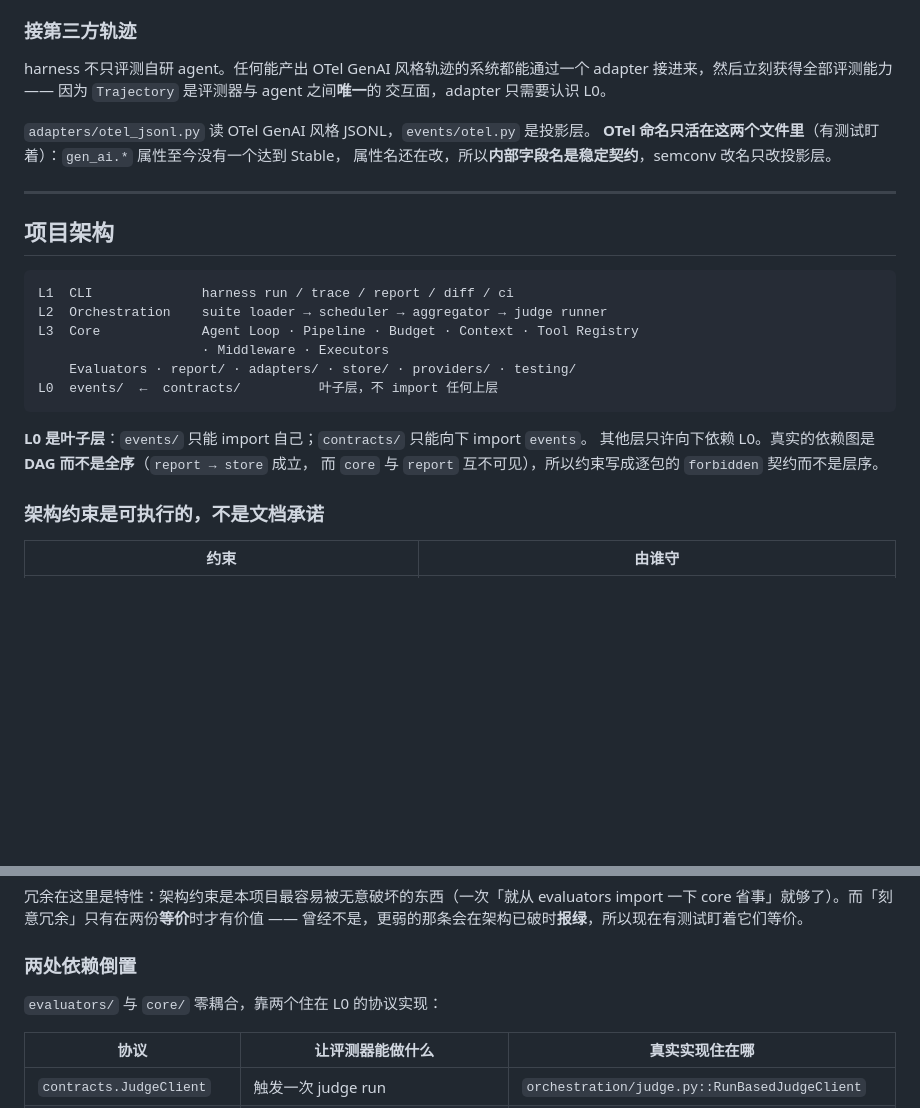
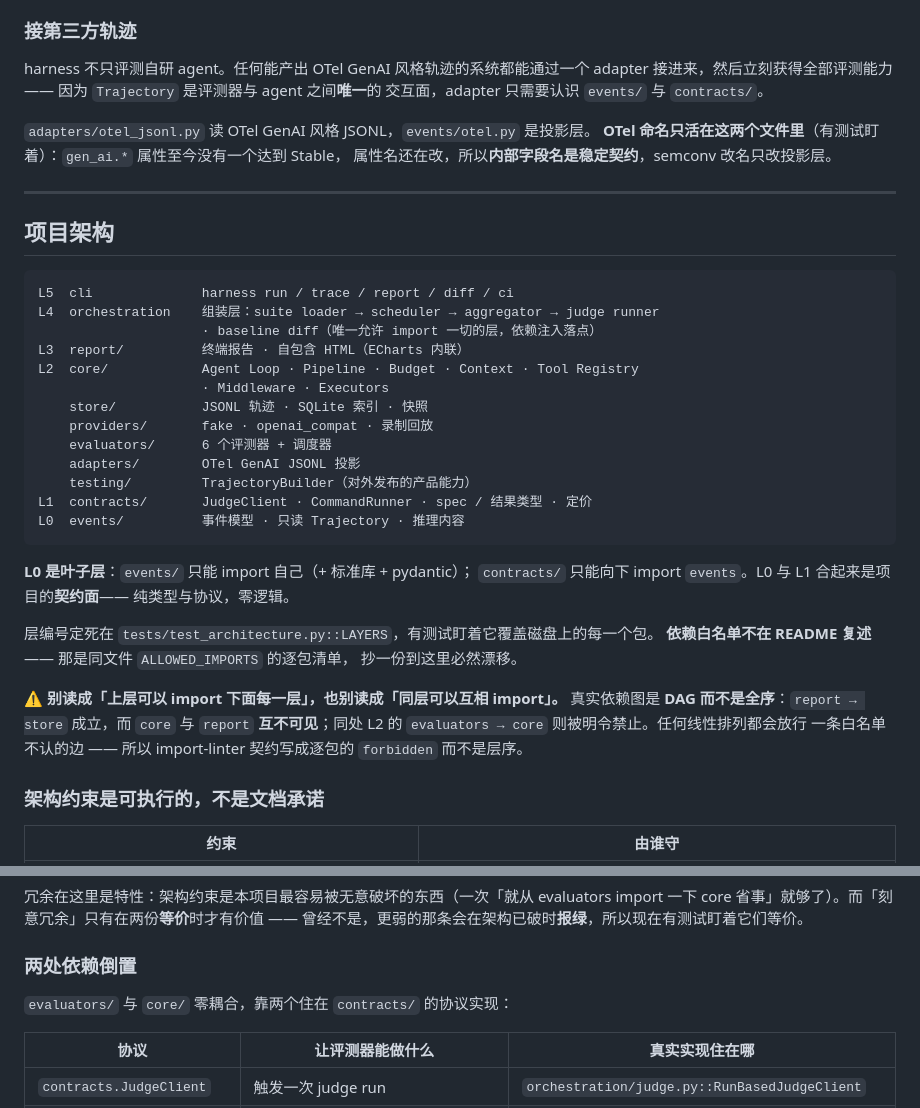
Before and after one commit to ZzLajustice/TrajectoryEvaluator-Harness, a Markdown page: README.md, 2 parts joined by grey strips. Drawn GitHub-style; blank space fills up the shorter version.

Commit message:
docs: the architecture diagram now matches the checked layer table
The README still carried the old hand-written L-numbering (L1 CLI / L3 Core / L0 leaves) that the design doc had already flagged as unverifiable and out of step with the real layering. Redraw it from tests/test_architecture.py::LAYERS, say what each of the six L2 packages is, and warn that the graph is a DAG -- same-tier packages may not import each other.

Co-Authored-By: Claude Code <noreply@anthropic.com>

````diff
--- a/README.md
+++ b/README.md
@@ -159,7 +159,7 @@ outcome_pass   隐藏验收测试通过（结果分）
 
 harness 不只评测自研 agent。任何能产出 OTel GenAI 风格轨迹的系统都能通过一个 adapter
 接进来，然后立刻获得全部评测能力 —— 因为 `Trajectory` 是评测器与 agent 之间**唯一**的
-交互面，adapter 只需要认识 L0。
+交互面，adapter 只需要认识 `events/` 与 `contracts/`。
 
 `adapters/otel_jsonl.py` 读 OTel GenAI 风格 JSONL，`events/otel.py` 是投影层。
 **OTel 命名只活在这两个文件里**（有测试盯着）：`gen_ai.*` 属性至今没有一个达到 Stable，
@@ -170,17 +170,33 @@ harness 不只评测自研 agent。任何能产出 OTel GenAI 风格轨迹的系
 ## 项目架构
 
 ```
-L1  CLI              harness run / trace / report / diff / ci
-L2  Orchestration    suite loader → scheduler → aggregator → judge runner
-L3  Core             Agent Loop · Pipeline · Budget · Context · Tool Registry
+L5  cli              harness run / trace / report / diff / ci
+L4  orchestration    组装层：suite loader → scheduler → aggregator → judge runner
+                     · baseline diff（唯一允许 import 一切的层，依赖注入落点）
+L3  report/          终端报告 · 自包含 HTML（ECharts 内联）
+L2  core/            Agent Loop · Pipeline · Budget · Context · Tool Registry
                      · Middleware · Executors
-    Evaluators · report/ · adapters/ · store/ · providers/ · testing/
-L0  events/  ←  contracts/          叶子层，不 import 任何上层
+    store/           JSONL 轨迹 · SQLite 索引 · 快照
+    providers/       fake · openai_compat · 录制回放
+    evaluators/      6 个评测器 + 调度器
+    adapters/        OTel GenAI JSONL 投影
+    testing/         TrajectoryBuilder（对外发布的产品能力）
+L1  contracts/       JudgeClient · CommandRunner · spec / 结果类型 · 定价
+L0  events/          事件模型 · 只读 Trajectory · 推理内容
 ```
 
-**L0 是叶子层**：`events/` 只能 import 自己；`contracts/` 只能向下 import `events`。
-其他层只许向下依赖 L0。真实的依赖图是 **DAG 而不是全序**（`report → store` 成立，
-而 `core` 与 `report` 互不可见），所以约束写成逐包的 `forbidden` 契约而不是层序。
+**L0 是叶子层**：`events/` 只能 import 自己（+ 标准库 + pydantic）；
+`contracts/` 只能向下 import `events`。L0 与 L1 合起来是项目的**契约面**——
+纯类型与协议，零逻辑。
+
+层编号定死在 `tests/test_architecture.py::LAYERS`，有测试盯着它覆盖磁盘上的每一个包。
+**依赖白名单不在 README 复述** —— 那是同文件 `ALLOWED_IMPORTS` 的逐包清单，
+抄一份到这里必然漂移。
+
+⚠️ **别读成「上层可以 import 下面每一层」，也别读成「同层可以互相 import」。**
+真实依赖图是 **DAG 而不是全序**：`report → store` 成立，而 `core` 与 `report`
+**互不可见**；同处 L2 的 `evaluators → core` 则被明令禁止。任何线性排列都会放行
+一条白名单不认的边 —— 所以 import-linter 契约写成逐包的 `forbidden` 而不是层序。
 
 ### 架构约束是**可执行的**，不是文档承诺
 
@@ -197,7 +213,7 @@ import 一下 core 省事」就够了）。而「刻意冗余」只有在两份*
 
 ### 两处依赖倒置
 
-`evaluators/` 与 `core/` 零耦合，靠两个住在 L0 的协议实现：
+`evaluators/` 与 `core/` 零耦合，靠两个住在 `contracts/` 的协议实现：
 
 | 协议 | 让评测器能做什么 | 真实实现住在哪 |
 |---|---|---|
````
